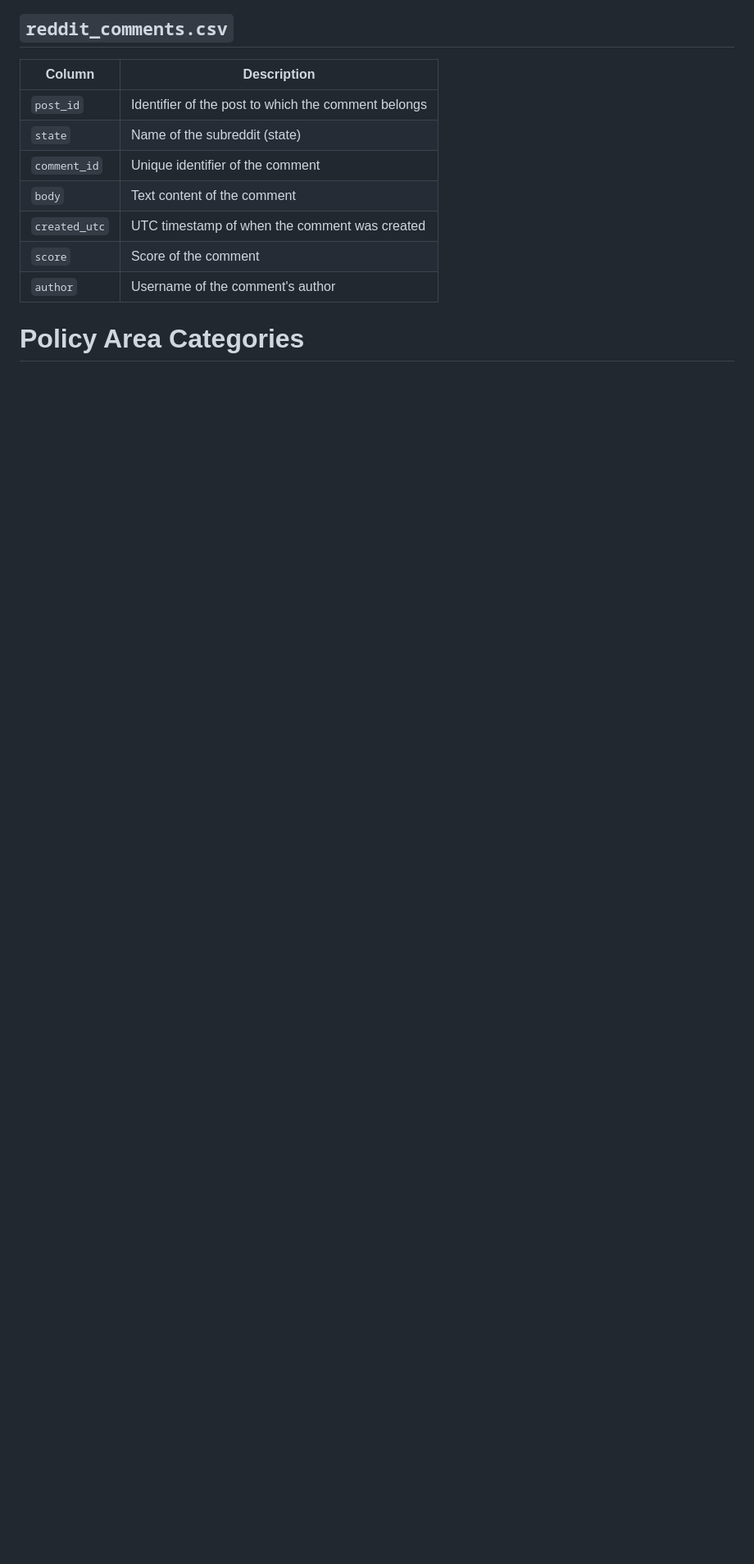
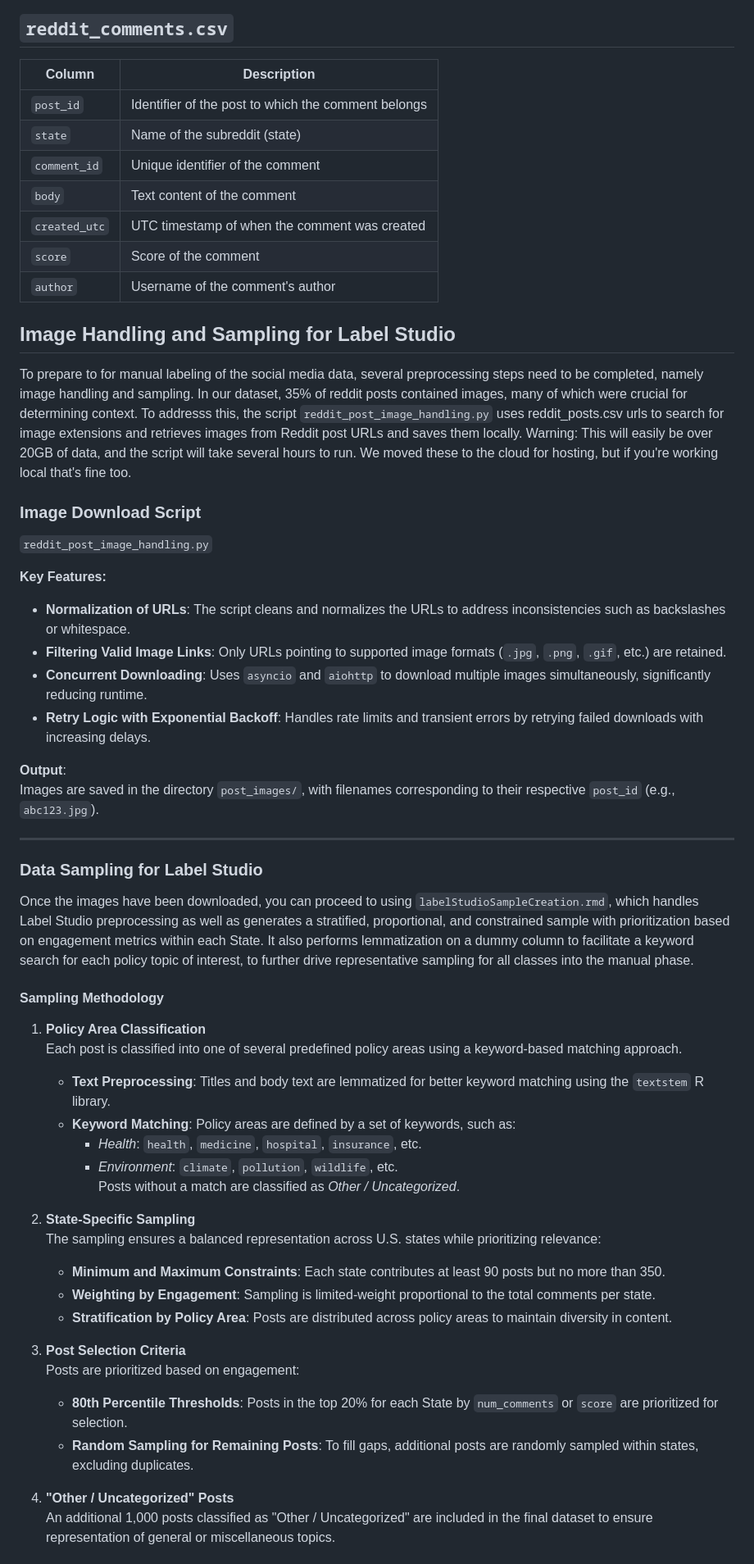
Before and after one commit to The-Policy-Posse/Social_Media_Final, a Markdown page: README.md, the part around the change printed below. Shown: that part at 82% size. Drawn GitHub-style; blank space fills up the shorter version.

```diff
--- a/README.md
+++ b/README.md
@@ -110,4 +110,54 @@ The `Reddit_Data_Scrapers` folder contains scripts designed for efficient and la
 
 
 
-# Policy Area Categories
+
+
+## Image Handling and Sampling for Label Studio
+To prepare to for manual labeling of the social media data, several preprocessing steps need to be completed, namely image handling and sampling.  In our dataset, 35% of reddit posts
+contained images, many of which were crucial for determining context.  To addresss this, the script `reddit_post_image_handling.py` uses reddit_posts.csv urls to search for image
+extensions and retrieves images from Reddit post URLs and saves them locally.  Warning: This will easily be over 20GB of data, and the script will take several hours to run.  We moved these to the cloud for hosting, but if you're working local that's fine too.
+
+### Image Download Script
+
+`reddit_post_image_handling.py`
+
+**Key Features:**
+- **Normalization of URLs**: The script cleans and normalizes the URLs to address inconsistencies such as backslashes or whitespace.
+- **Filtering Valid Image Links**: Only URLs pointing to supported image formats (`.jpg`, `.png`, `.gif`, etc.) are retained.
+- **Concurrent Downloading**: Uses `asyncio` and `aiohttp` to download multiple images simultaneously, significantly reducing runtime.
+- **Retry Logic with Exponential Backoff**: Handles rate limits and transient errors by retrying failed downloads with increasing delays.
+
+**Output**:
+Images are saved in the directory `post_images/`, with filenames corresponding to their respective `post_id` (e.g., `abc123.jpg`).
+
+---
+
+### Data Sampling for Label Studio
+Once the images have been downloaded, you can proceed to using `labelStudioSampleCreation.rmd`, which handles Label Studio preprocessing as well as generates a stratified,
+proportional, and constrained sample with prioritization based on engagement metrics within each State.  It also performs lemmatization on a dummy column to facilitate a keyword search for each policy topic of interest, to further drive representative sampling for all classes into the manual phase.
+
+
+#### Sampling Methodology
+
+1. **Policy Area Classification**
+   Each post is classified into one of several predefined policy areas using a keyword-based matching approach.
+   - **Text Preprocessing**: Titles and body text are lemmatized for better keyword matching using the `textstem` R library.
+   - **Keyword Matching**: Policy areas are defined by a set of keywords, such as:
+     - *Health*: `health`, `medicine`, `hospital`, `insurance`, etc.
+     - *Environment*: `climate`, `pollution`, `wildlife`, etc.
+     Posts without a match are classified as *Other / Uncategorized*.
+
+2. **State-Specific Sampling**
+   The sampling ensures a balanced representation across U.S. states while prioritizing relevance:
+   - **Minimum and Maximum Constraints**: Each state contributes at least 90 posts but no more than 350.
+   - **Weighting by Engagement**: Sampling is limited-weight proportional to the total comments per state.
+   - **Stratification by Policy Area**: Posts are distributed across policy areas to maintain diversity in content.
+
+3. **Post Selection Criteria**
+   Posts are prioritized based on engagement:
+   - **80th Percentile Thresholds**: Posts in the top 20% for each State by `num_comments` or `score` are prioritized for selection.
+   - **Random Sampling for Remaining Posts**: To fill gaps, additional posts are randomly sampled within states, excluding duplicates.
+
+4. **"Other / Uncategorized" Posts**
+   An additional 1,000 posts classified as "Other / Uncategorized" are included in the final dataset to ensure representation of general or miscellaneous topics.
+
```
Also changed, not shown: other parts of README.md (+89 -0 lines).
